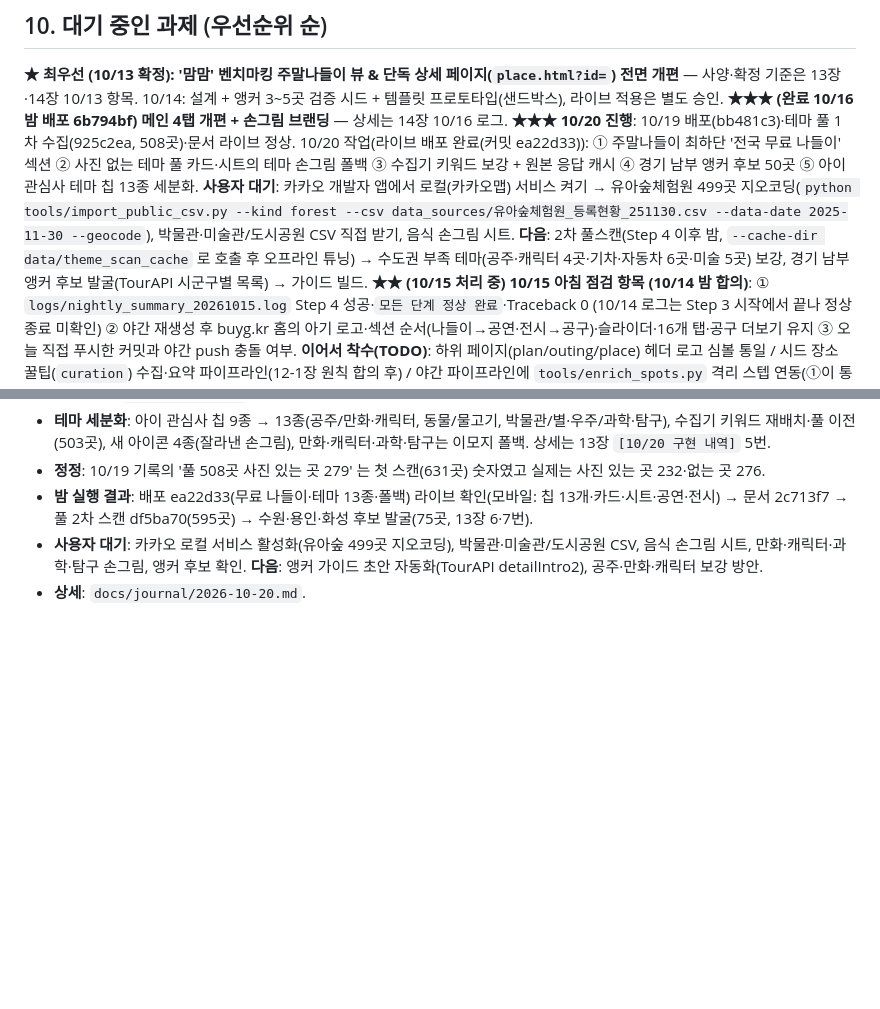
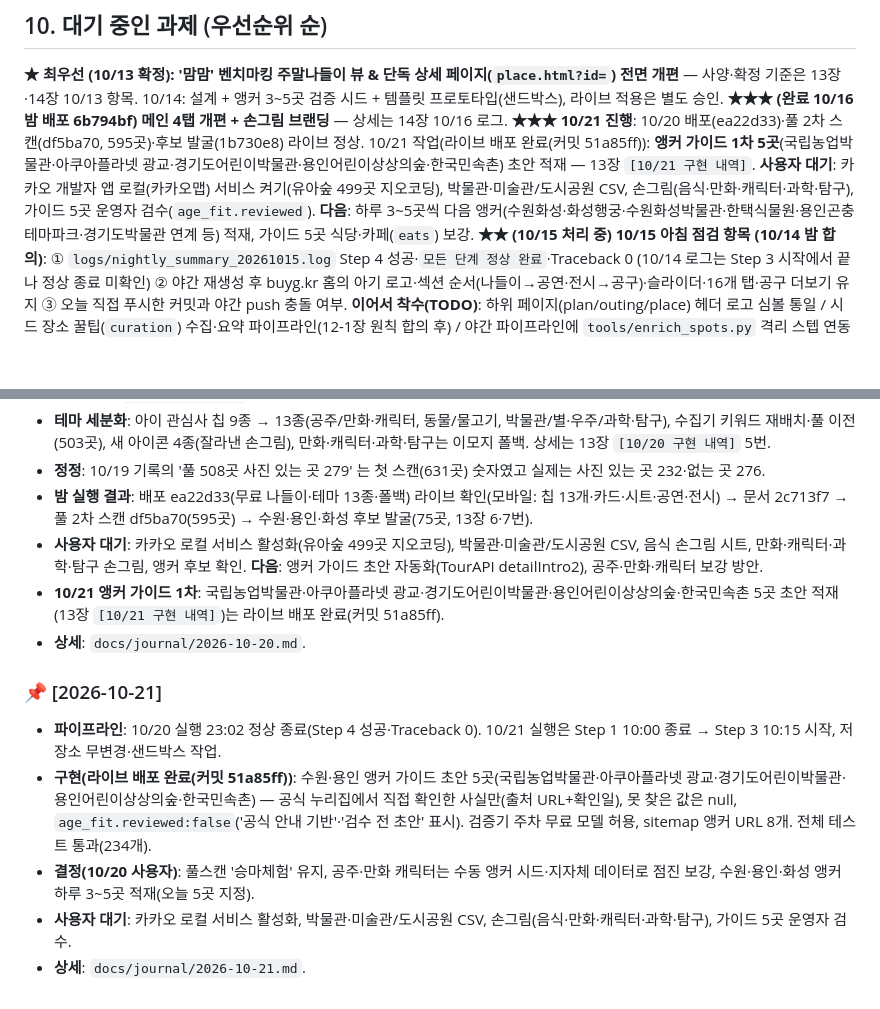
Before and after one commit to Buyg-kids/09-calendar, a Markdown page: PROJECT_CONTEXT.md, 2 parts joined by grey strips. GitHub-like rendering; blank space fills up the shorter version.

Commit message:
10/21 기록: 앵커 가이드 1차·마스코트 아이콘·헤더 정돈 배포 결과, API 크레딧 소진·수동 Step 4 대행 경위
Co-Authored-By: Claude Sonnet 5.5 <noreply@anthropic.com>

```diff
--- a/PROJECT_CONTEXT.md
+++ b/PROJECT_CONTEXT.md
@@ -103,7 +103,7 @@
 ## 10. 대기 중인 과제 (우선순위 순)
 **★ 최우선 (10/13 확정): '맘맘' 벤치마킹 주말나들이 뷰 & 단독 상세 페이지(`place.html?id=`) 전면 개편** — 사양·확정 기준은 13장·14장 10/13 항목. 10/14: 설계 + 앵커 3~5곳 검증 시드 + 템플릿 프로토타입(샌드박스), 라이브 적용은 별도 승인.
 **★★★ (완료 10/16 밤 배포 6b794bf) 메인 4탭 개편 + 손그림 브랜딩** — 상세는 14장 10/16 로그.
-**★★★ 10/20 진행**: 10/19 배포(bb481c3)·테마 풀 1차 수집(925c2ea, 508곳)·문서 라이브 정상. 10/20 작업(라이브 배포 완료(커밋 ea22d33)): ① 주말나들이 최하단 '전국 무료 나들이' 섹션 ② 사진 없는 테마 풀 카드·시트의 테마 손그림 폴백 ③ 수집기 키워드 보강 + 원본 응답 캐시 ④ 경기 남부 앵커 후보 50곳 ⑤ 아이 관심사 테마 칩 13종 세분화. **사용자 대기**: 카카오 개발자 앱에서 로컬(카카오맵) 서비스 켜기 → 유아숲체험원 499곳 지오코딩(`python tools/import_public_csv.py --kind forest --csv data_sources/유아숲체험원_등록현황_251130.csv --data-date 2025-11-30 --geocode`), 박물관·미술관/도시공원 CSV 직접 받기, 음식 손그림 시트. **다음**: 2차 풀스캔(Step 4 이후 밤, `--cache-dir data/theme_scan_cache` 로 호출 후 오프라인 튜닝) → 수도권 부족 테마(공주·캐릭터 4곳·기차·자동차 6곳·미술 5곳) 보강, 경기 남부 앵커 후보 발굴(TourAPI 시군구별 목록) → 가이드 빌드.
+**★★★ 10/21 진행**: 10/20 배포(ea22d33)·풀 2차 스캔(df5ba70, 595곳)·후보 발굴(1b730e8) 라이브 정상. 10/21 작업(라이브 배포 완료(커밋 51a85ff)): **앵커 가이드 1차 5곳**(국립농업박물관·아쿠아플라넷 광교·경기도어린이박물관·용인어린이상상의숲·한국민속촌) 초안 적재 — 13장 `[10/21 구현 내역]`. **사용자 대기**: 카카오 개발자 앱 로컬(카카오맵) 서비스 켜기(유아숲 499곳 지오코딩), 박물관·미술관/도시공원 CSV, 손그림(음식·만화·캐릭터·과학·탐구), 가이드 5곳 운영자 검수(`age_fit.reviewed`). **다음**: 하루 3~5곳씩 다음 앵커(수원화성·화성행궁·수원화성박물관·한택식물원·용인곤충테마파크·경기도박물관 연계 등) 적재, 가이드 5곳 식당·카페(`eats`) 보강.
 **★★ (10/15 처리 중) 10/15 아침 점검 항목 (10/14 밤 합의)**: ① `logs/nightly_summary_20261015.log` Step 4 성공·`모든 단계 정상 완료`·Traceback 0 (10/14 로그는 Step 3 시작에서 끝나 정상 종료 미확인) ② 야간 재생성 후 buyg.kr 홈의 아기 로고·섹션 순서(나들이→공연·전시→공구)·슬라이더·16개 탭·공구 더보기 유지 ③ 오늘 직접 푸시한 커밋과 야간 push 충돌 여부. **이어서 착수(TODO)**: 하위 페이지(plan/outing/place) 헤더 로고 심볼 통일 / 시드 장소 꿀팁(`curation`) 수집·요약 파이프라인(12-1장 원칙 합의 후) / 야간 파이프라인에 `tools/enrich_spots.py` 격리 스텝 연동(①이 통과한 뒤) / 미매칭 30곳·검수 대기 5곳 처리. 상세: `docs/journal/2026-10-14.md`.
 **★ (진행) 육아 큐레이션 엔진 로드맵 Step 3·4: 13장의 '착수 전 결정 필요 쟁점 1~8' 답변 대기 중(개발 착수 보류).
 **★ (완료 10/14) 육아 큐레이션 & 주말 플래너 Step 2** — ① LocalStorage 일정 담기 + 앵커 3곳 요금(입장료·주차비) 합산 프로토타입 ② 식당·카페 후기 카드 UI·스키마·검증기(샘플 2곳 반영). 상세는 13장·14장 10/14 로드맵 항목.
@@ -403,4 +412,12 @@
 - **정정**: 10/19 기록의 '풀 508곳 사진 있는 곳 279' 는 첫 스캔(631곳) 숫자였고 실제는 사진 있는 곳 232·없는 곳 276.
 - **밤 실행 결과**: 배포 ea22d33(무료 나들이·테마 13종·폴백) 라이브 확인(모바일: 칩 13개·카드·시트·공연·전시) → 문서 2c713f7 → 풀 2차 스캔 df5ba70(595곳) → 수원·용인·화성 후보 발굴(75곳, 13장 6·7번).
 - **사용자 대기**: 카카오 로컬 서비스 활성화(유아숲 499곳 지오코딩), 박물관·미술관/도시공원 CSV, 음식 손그림 시트, 만화·캐릭터·과학·탐구 손그림, 앵커 후보 확인. **다음**: 앵커 가이드 초안 자동화(TourAPI detailIntro2), 공주·만화·캐릭터 보강 방안.
+- **10/21 앵커 가이드 1차**: 국립농업박물관·아쿠아플라넷 광교·경기도어린이박물관·용인어린이상상의숲·한국민속촌 5곳 초안 적재(13장 `[10/21 구현 내역]`)는 라이브 배포 완료(커밋 51a85ff).
 - **상세**: `docs/journal/2026-10-20.md`.
+
+### 📌 [2026-10-21]
+- **파이프라인**: 10/20 실행 23:02 정상 종료(Step 4 성공·Traceback 0). 10/21 실행은 Step 1 10:00 종료 → Step 3 10:15 시작, 저장소 무변경·샌드박스 작업.
+- **구현(라이브 배포 완료(커밋 51a85ff))**: 수원·용인 앵커 가이드 초안 5곳(국립농업박물관·아쿠아플라넷 광교·경기도어린이박물관·용인어린이상상의숲·한국민속촌) — 공식 누리집에서 직접 확인한 사실만(출처 URL+확인일), 못 찾은 값은 null, `age_fit.reviewed:false`('공식 안내 기반'·'검수 전 초안' 표시). 검증기 주차 무료 모델 허용, sitemap 앵커 URL 8개. 전체 테스트 통과(234개).
+- **결정(10/20 사용자)**: 풀스캔 '승마체험' 유지, 공주·만화 캐릭터는 수동 앵커 시드·지자체 데이터로 점진 보강, 수원·용인·화성 앵커 하루 3~5곳 적재(오늘 5곳 지정).
+- **사용자 대기**: 카카오 로컬 서비스 활성화, 박물관·미술관/도시공원 CSV, 손그림(음식·만화·캐릭터·과학·탐구), 가이드 5곳 운영자 검수.
+- **상세**: `docs/journal/2026-10-21.md`.
```
Also changed, not shown: other parts of PROJECT_CONTEXT.md (+10 -1 lines), docs/journal/2026-10-21.md (added, +22 -0 lines).
